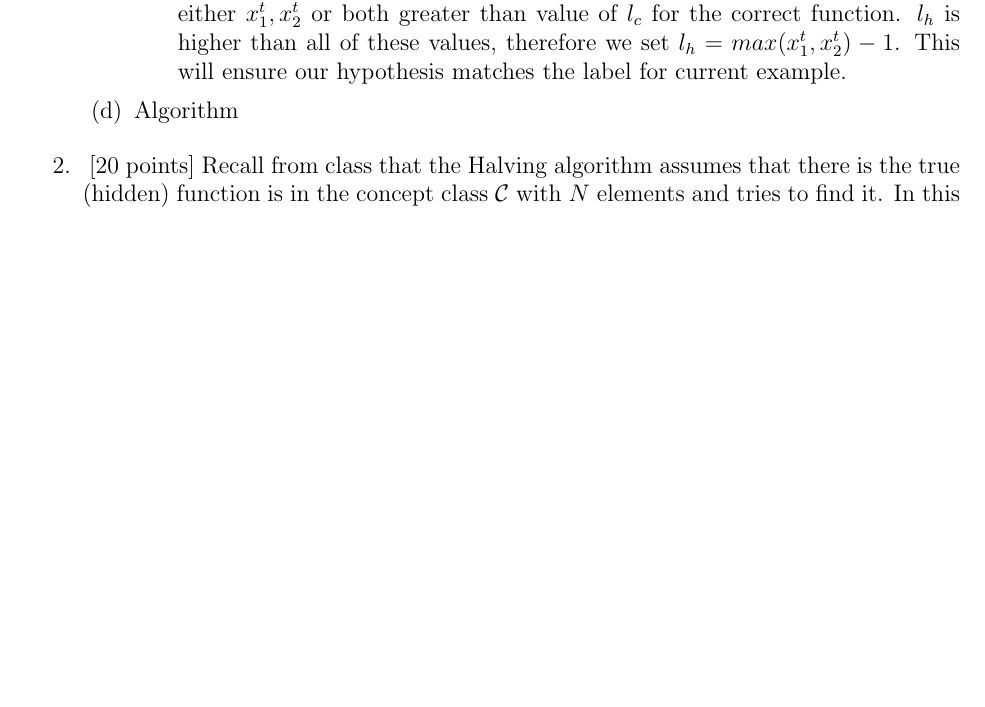
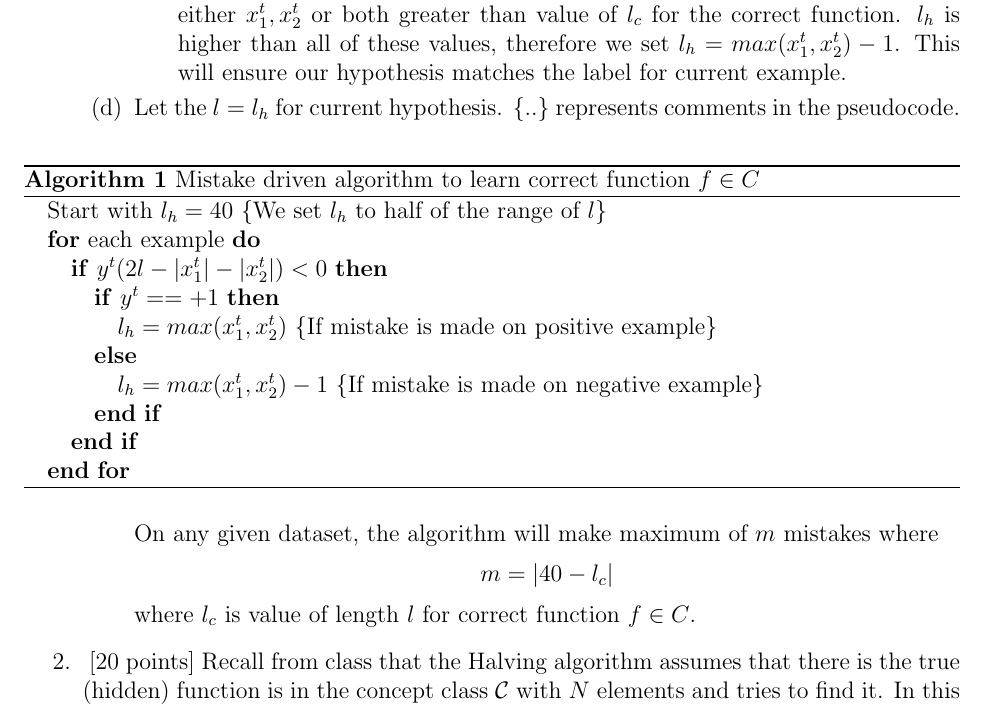
Before and after one commit to kirangadhave/ml-online-learning-perceptron, a LaTeX problem sheet (Solution/pdf_submission/hw2.tex, which reads Solution/pdf_submission/question2.tex): part of page 2 of 6, cut so that both start at the same text, the shorter picture padded with empty space. Compiled offline with pdfLaTeX.

Commit message:
"Written basic algorithm for 2.1.d"

```diff
--- a/Solution/pdf_submission/hw2.tex
+++ b/Solution/pdf_submission/hw2.tex
@@ -3,6 +3,8 @@
 \usepackage[margin=1in]{geometry}
 \usepackage{url}
 \usepackage{amsmath}
+\usepackage{algorithm}
+\usepackage{algorithmic}
 
 \newcommand{\semester}{Fall 2017}
 \newcommand{\assignmentId}{2}
--- a/Solution/pdf_submission/question2.tex
+++ b/Solution/pdf_submission/question2.tex
@@ -28,8 +28,25 @@
 			When there is a mistake on positive example, we have label $y^t = -1$ and equation $2l - |x_1^t| - |x_2^t| \geq 0$. For negatiive example i.e $y^t = -1$ we must have either $x_1^t, x_2^t$ or both greater than value of $l_c$ for the correct function. $l_h$ is higher than all of these values, therefore we set $l_h = max(x_1^t, x_2^t) - 1$. This will ensure our hypothesis matches the label for current example.
 		\end{enumerate}
 
-		\item Algorithm
+		\item
+		Let the $l = l_h$ for current hypothesis. $\{ .. \}$ represents comments in the pseudocode.\\
+		\begin{algorithm}
+			\caption{Mistake driven algorithm to learn correct function $f \in C$}
+			\begin{algorithmic}
+				\STATE Start with $l_h = 40$ \COMMENT {We set $l_h$ to half of the range of $l$}
+				\FOR{each example}
+					\IF{$y^t(2l - |x_1^t| - |x_2^t|) < 0$}
+						\IF{$y^t == +1$}
+							\STATE $l_h = max(x_1^t, x_2^t)$ \COMMENT {If mistake is made on positive example}
+						\ELSE
+							\STATE $l_h = max(x_1^t, x_2^t) - 1$ \COMMENT {If mistake is made on negative example}
+						\ENDIF
+					\ENDIF
+				\ENDFOR
+			\end{algorithmic}
+		\end{algorithm}
 
+	On any given dataset, the algorithm will make maximum of $m$ mistakes where $$m = |40 - l_c|$$ where $l_c$ is value of length $l$ for correct function $f \in C$.
 
 
 
```
Also changed, not shown: Solution/pdf_submission/hw2.pdf, 3 other files.
